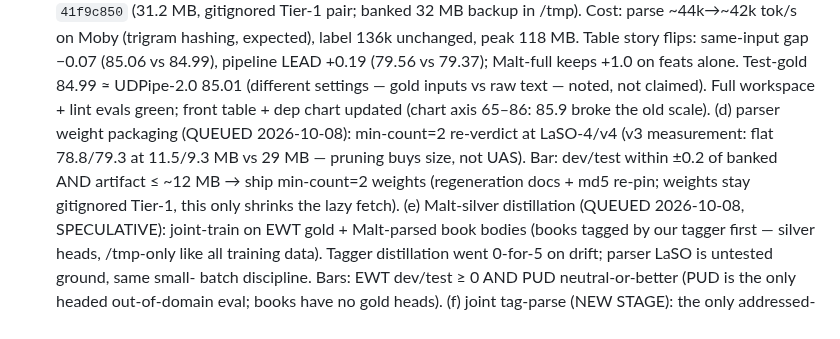
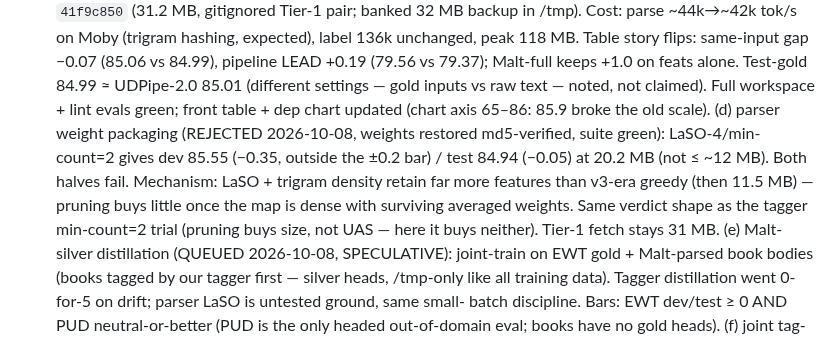
Before and after one commit to jonathanmorley/tree-sitter-english, a Markdown page: AGENTS.md, the part around the change. Drawn GitHub-style.

Commit message:
Weight packaging REJECTED: min-count=2 misses both halves

```diff
--- a/AGENTS.md
+++ b/AGENTS.md
@@ -1262,12 +1262,15 @@ against a deleted scanner. Delete it if CLI results look suspicious.
   gold inputs vs raw text — noted, not claimed). Full
   workspace + lint evals green; front table + dep chart
   updated (chart axis 65–86: 85.9 broke the old scale).
-  (d) parser weight packaging (QUEUED 2026-10-08): min-count=2
-  re-verdict at LaSO-4/v4 (v3 measurement: flat 78.8/79.3 at
-  11.5/9.3 MB vs 29 MB — pruning buys size, not UAS). Bar:
-  dev/test within ±0.2 of banked AND artifact ≤ ~12 MB → ship
-  min-count=2 weights (regeneration docs + md5 re-pin; weights
-  stay gitignored Tier-1, this only shrinks the lazy fetch).
+  (d) parser weight packaging (REJECTED 2026-10-08, weights
+  restored md5-verified, suite green): LaSO-4/min-count=2 gives
+  dev 85.55 (−0.35, outside the ±0.2 bar) / test 84.94 (−0.05)
+  at 20.2 MB (not ≤ ~12 MB). Both halves fail. Mechanism:
+  LaSO + trigram density retain far more features than v3-era
+  greedy (then 11.5 MB) — pruning buys little once the map is
+  dense with surviving averaged weights. Same verdict shape as
+  the tagger min-count=2 trial (pruning buys size, not UAS —
+  here it buys neither). Tier-1 fetch stays 31 MB.
   (e) Malt-silver distillation (QUEUED 2026-10-08,
   SPECULATIVE): joint-train on EWT gold + Malt-parsed book
   bodies (books tagged by our tagger first — silver heads,
```
